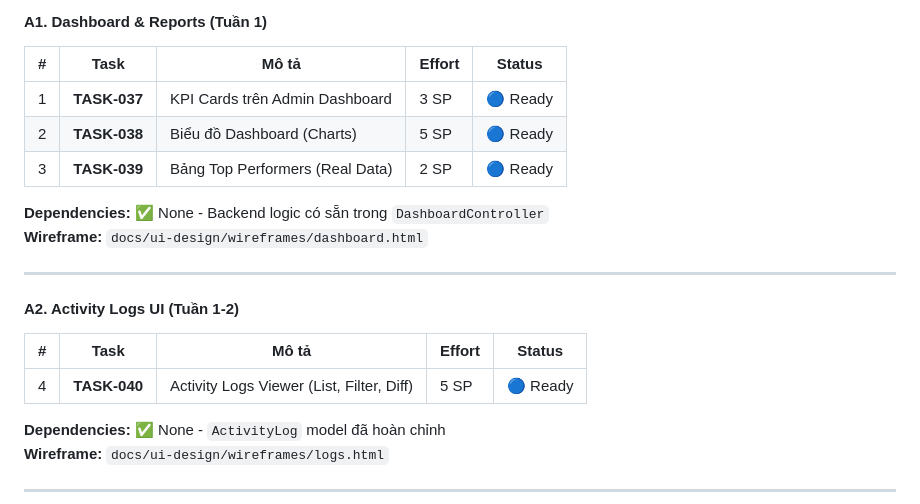
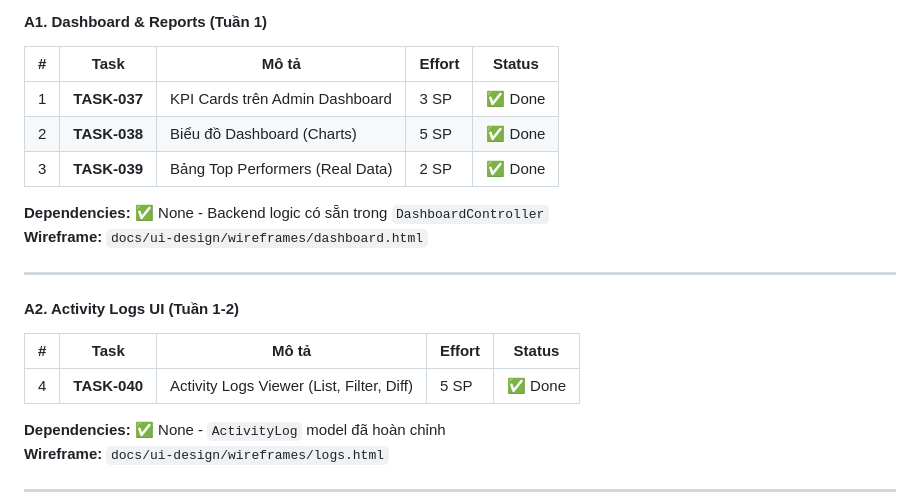
Before and after one commit to Hybro-Tech/ankhang-crm, a Markdown page: docs/planning/remaining-tasks.md, the part around the change. GitHub-like rendering.

Commit message:
docs: Mark TASK-037/038/039/040 as Done
After audit review, these tasks were already implemented:
- TASK-037: KPI Cards (5 cards with real data + trends)
- TASK-038: Dashboard Charts (4 charts with Chart.js)
- TASK-039: Top Performers table (real data)
- TASK-040: Activity Logs Viewer (list, filter, diff, CSV export)

```diff
--- a/docs/planning/remaining-tasks.md
+++ b/docs/planning/remaining-tasks.md
@@ -36,9 +36,9 @@
 
 | # | Task | Mô tả | Effort | Status |
 |---|------|-------|--------|--------|
-| 1 | **TASK-037** | KPI Cards trên Admin Dashboard | 3 SP | 🔵 Ready |
-| 2 | **TASK-038** | Biểu đồ Dashboard (Charts) | 5 SP | 🔵 Ready |
-| 3 | **TASK-039** | Bảng Top Performers (Real Data) | 2 SP | 🔵 Ready |
+| 1 | **TASK-037** | KPI Cards trên Admin Dashboard | 3 SP | ✅ Done |
+| 2 | **TASK-038** | Biểu đồ Dashboard (Charts) | 5 SP | ✅ Done |
+| 3 | **TASK-039** | Bảng Top Performers (Real Data) | 2 SP | ✅ Done |
 
 **Dependencies:** ✅ None - Backend logic có sẵn trong `DashboardController`
 **Wireframe:** `docs/ui-design/wireframes/dashboard.html`
@@ -49,7 +49,7 @@
 
 | # | Task | Mô tả | Effort | Status |
 |---|------|-------|--------|--------|
-| 4 | **TASK-040** | Activity Logs Viewer (List, Filter, Diff) | 5 SP | 🔵 Ready |
+| 4 | **TASK-040** | Activity Logs Viewer (List, Filter, Diff) | 5 SP | ✅ Done |
 
 **Dependencies:** ✅ None - `ActivityLog` model đã hoàn chỉnh
 **Wireframe:** `docs/ui-design/wireframes/logs.html`
```
